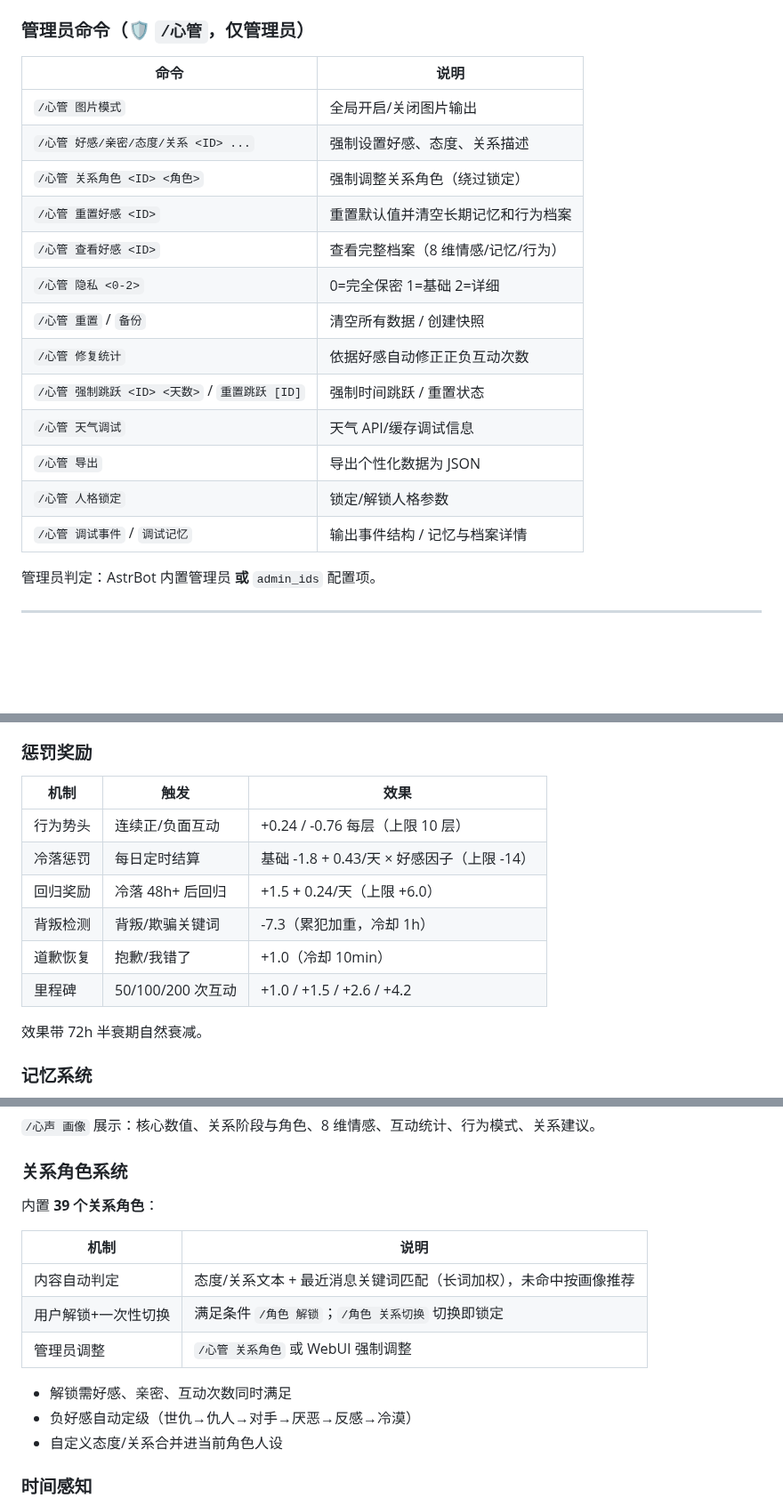
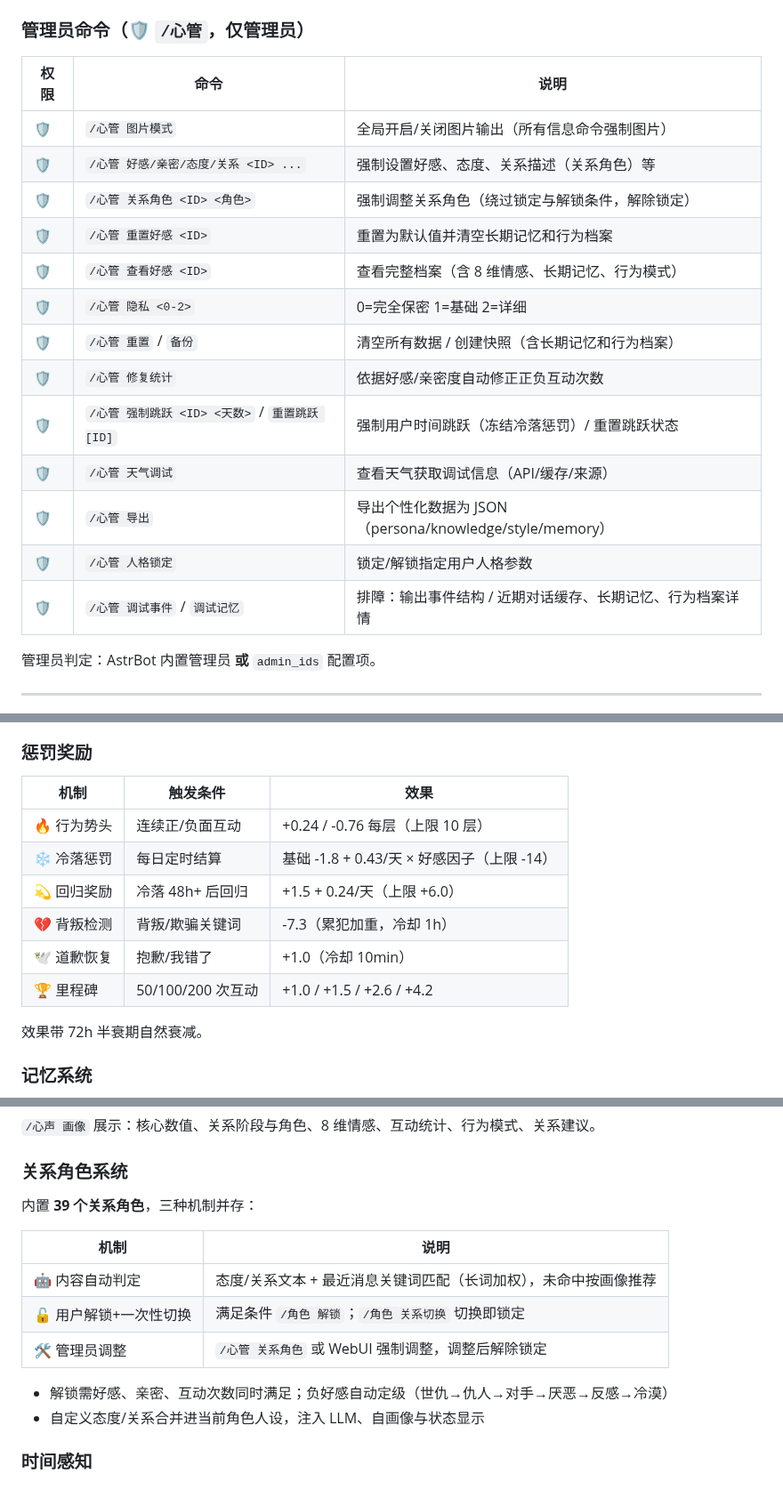
Before and after one commit to yahajiang/astrbot_plugin_soulsync, a Markdown page: README.md, 3 parts joined by grey strips. Shown at 89% size. GitHub-like rendering; blank space fills up the shorter version.

```diff
--- a/README.md
+++ b/README.md
@@ -90,21 +166,21 @@
 
 ### 管理员命令（🛡️ `/心管`，仅管理员）
 
-| 命令 | 说明 |
-|------|------|
-| `/心管 图片模式` | 全局开启/关闭图片输出 |
-| `/心管 好感/亲密/态度/关系 <ID> ...` | 强制设置好感、态度、关系描述 |
-| `/心管 关系角色 <ID> <角色>` | 强制调整关系角色（绕过锁定） |
-| `/心管 重置好感 <ID>` | 重置默认值并清空长期记忆和行为档案 |
-| `/心管 查看好感 <ID>` | 查看完整档案（8 维情感/记忆/行为） |
-| `/心管 隐私 <0-2>` | 0=完全保密 1=基础 2=详细 |
-| `/心管 重置` / `备份` | 清空所有数据 / 创建快照 |
-| `/心管 修复统计` | 依据好感自动修正正负互动次数 |
-| `/心管 强制跳跃 <ID> <天数>` / `重置跳跃 [ID]` | 强制时间跳跃 / 重置状态 |
-| `/心管 天气调试` | 天气 API/缓存调试信息 |
-| `/心管 导出` | 导出个性化数据为 JSON |
-| `/心管 人格锁定` | 锁定/解锁人格参数 |
-| `/心管 调试事件` / `调试记忆` | 输出事件结构 / 记忆与档案详情 |
+| 权限 | 命令 | 说明 |
+|------|------|------|
+| 🛡️ | `/心管 图片模式` | 全局开启/关闭图片输出（所有信息命令强制图片） |
+| 🛡️ | `/心管 好感/亲密/态度/关系 <ID> ...` | 强制设置好感、态度、关系描述（关系角色）等 |
+| 🛡️ | `/心管 关系角色 <ID> <角色>` | 强制调整关系角色（绕过锁定与解锁条件，解除锁定） |
+| 🛡️ | `/心管 重置好感 <ID>` | 重置为默认值并清空长期记忆和行为档案 |
+| 🛡️ | `/心管 查看好感 <ID>` | 查看完整档案（含 8 维情感、长期记忆、行为模式） |
+| 🛡️ | `/心管 隐私 <0-2>` | 0=完全保密 1=基础 2=详细 |
+| 🛡️ | `/心管 重置` / `备份` | 清空所有数据 / 创建快照（含长期记忆和行为档案） |
+| 🛡️ | `/心管 修复统计` | 依据好感/亲密度自动修正正负互动次数 |
+| 🛡️ | `/心管 强制跳跃 <ID> <天数>` / `重置跳跃 [ID]` | 强制用户时间跳跃（冻结冷落惩罚）/ 重置跳跃状态 |
+| 🛡️ | `/心管 天气调试` | 查看天气获取调试信息（API/缓存/来源） |
+| 🛡️ | `/心管 导出` | 导出个性化数据为 JSON（persona/knowledge/style/memory） |
+| 🛡️ | `/心管 人格锁定` | 锁定/解锁指定用户人格参数 |
+| 🛡️ | `/心管 调试事件` / `调试记忆` | 排障：输出事件结构 / 近期对话缓存、长期记忆、行为档案详情 |
 
 管理员判定：AstrBot 内置管理员 **或** `admin_ids` 配置项。
 
@@ -141,14 +217,14 @@
 
 ### 惩罚奖励
 
-| 机制 | 触发 | 效果 |
-|------|------|------|
-| 行为势头 | 连续正/负面互动 | +0.24 / -0.76 每层（上限 10 层） |
-| 冷落惩罚 | 每日定时结算 | 基础 -1.8 + 0.43/天 × 好感因子（上限 -14） |
-| 回归奖励 | 冷落 48h+ 后回归 | +1.5 + 0.24/天（上限 +6.0） |
-| 背叛检测 | 背叛/欺骗关键词 | -7.3（累犯加重，冷却 1h） |
-| 道歉恢复 | 抱歉/我错了 | +1.0（冷却 10min） |
-| 里程碑 | 50/100/200 次互动 | +1.0 / +1.5 / +2.6 / +4.2 |
+| 机制 | 触发条件 | 效果 |
+|------|---------|------|
+| 🔥 行为势头 | 连续正/负面互动 | +0.24 / -0.76 每层（上限 10 层） |
+| ❄️ 冷落惩罚 | 每日定时结算 | 基础 -1.8 + 0.43/天 × 好感因子（上限 -14） |
+| 💫 回归奖励 | 冷落 48h+ 后回归 | +1.5 + 0.24/天（上限 +6.0） |
+| 💔 背叛检测 | 背叛/欺骗关键词 | -7.3（累犯加重，冷却 1h） |
+| 🕊️ 道歉恢复 | 抱歉/我错了 | +1.0（冷却 10min） |
+| 🏆 里程碑 | 50/100/200 次互动 | +1.0 / +1.5 / +2.6 / +4.2 |
 
 效果带 72h 半衰期自然衰减。
 
@@ -170,17 +246,16 @@
 
 ### 关系角色系统
 
-内置 **39 个关系角色**：
+内置 **39 个关系角色**，三种机制并存：
 
 | 机制 | 说明 |
 |------|------|
-| 内容自动判定 | 态度/关系文本 + 最近消息关键词匹配（长词加权），未命中按画像推荐 |
-| 用户解锁+一次性切换 | 满足条件 `/角色 解锁`；`/角色 关系切换` 切换即锁定 |
-| 管理员调整 | `/心管 关系角色` 或 WebUI 强制调整 |
+| 🤖 内容自动判定 | 态度/关系文本 + 最近消息关键词匹配（长词加权），未命中按画像推荐 |
+| 🔓 用户解锁+一次性切换 | 满足条件 `/角色 解锁`；`/角色 关系切换` 切换即锁定 |
+| 🛠️ 管理员调整 | `/心管 关系角色` 或 WebUI 强制调整，调整后解除锁定 |
 
-- 解锁需好感、亲密、互动次数同时满足
-- 负好感自动定级（世仇→仇人→对手→厌恶→反感→冷漠）
-- 自定义态度/关系合并进当前角色人设
+- 解锁需好感、亲密、互动次数同时满足；负好感自动定级（世仇→仇人→对手→厌恶→反感→冷漠）
+- 自定义态度/关系合并进当前角色人设，注入 LLM、自画像与状态显示
 
 ### 时间感知
 
```
Also changed, not shown: other parts of README.md (+97 -62 lines).
